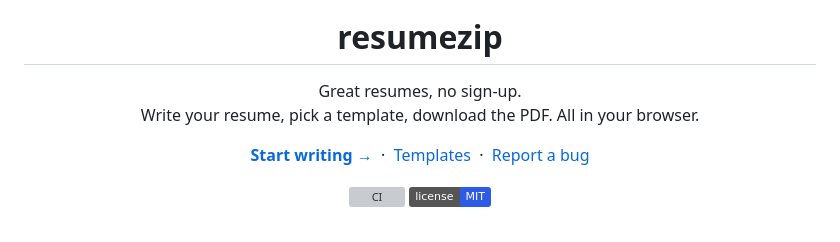
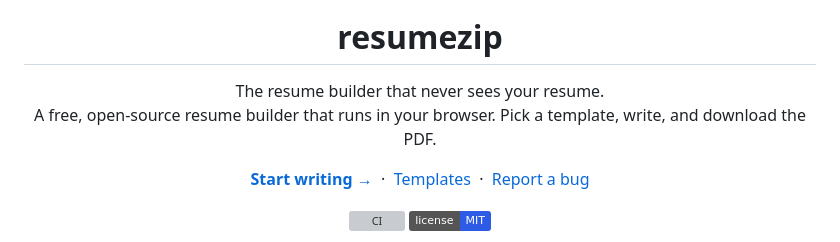
Before and after one commit to gbw30/resumezip, a Markdown page: README.md, the part around the change. Drawn GitHub-style; badges without logos; grey boxes are pictures that could not be loaded.

Commit message:
use the site's headline in the README
Co-Authored-By: Claude Opus 5.5 <noreply@anthropic.com>

```diff
--- a/README.md
+++ b/README.md
@@ -7,8 +7,8 @@
 <h1 align="center">resumezip</h1>
 
 <p align="center">
-  Great resumes, no sign-up.<br>
-  Write your resume, pick a template, download the PDF. All in your browser.
+  The resume builder that never sees your resume.<br>
+  A free, open-source resume builder that runs in your browser. Pick a template, write, and download the PDF.
 </p>
 
 <p align="center">
```
